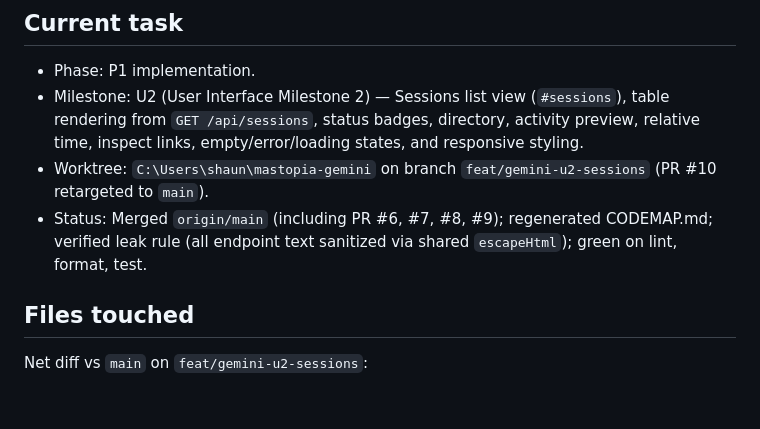
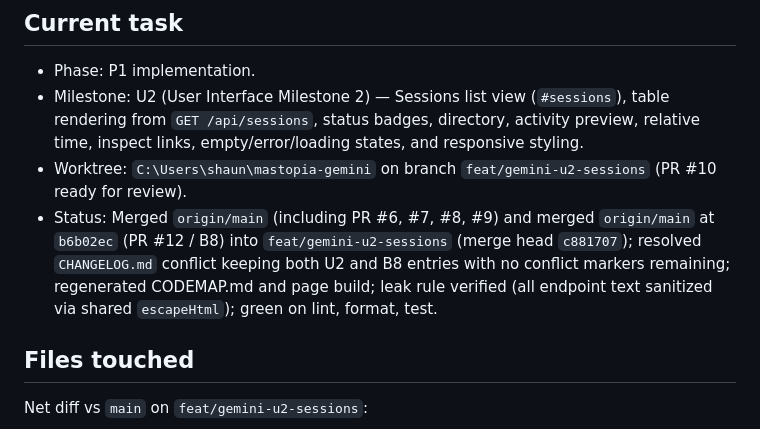
Before and after one commit to modern-solver/herdr-city, a Markdown page: docs/agents/builder-gemini.md, the part around the change. Rendered like a GitHub page; blank space fills up the shorter version.

Commit message:
docs(agents): record D3 merge of main b6b02ec in builder-gemini memory

```diff
--- a/docs/agents/builder-gemini.md
+++ b/docs/agents/builder-gemini.md
@@ -43,9 +43,12 @@
 - Milestone: U2 (User Interface Milestone 2) — Sessions list view (`#sessions`), table rendering
   from `GET /api/sessions`, status badges, directory, activity preview, relative time, inspect links,
   empty/error/loading states, and responsive styling.
-- Worktree: `C:\Users\shaun\mastopia-gemini` on branch `feat/gemini-u2-sessions` (PR #10 retargeted to `main`).
-- Status: Merged `origin/main` (including PR #6, #7, #8, #9); regenerated CODEMAP.md;
-  verified leak rule (all endpoint text sanitized via shared `escapeHtml`); green on lint, format, test.
+- Worktree: `C:\Users\shaun\mastopia-gemini` on branch `feat/gemini-u2-sessions` (PR #10 ready for review).
+- Status: Merged `origin/main` (including PR #6, #7, #8, #9) and merged `origin/main` at `b6b02ec`
+  (PR #12 / B8) into `feat/gemini-u2-sessions` (merge head `c881707`); resolved `CHANGELOG.md`
+  conflict keeping both U2 and B8 entries with no conflict markers remaining; regenerated
+  CODEMAP.md and page build; leak rule verified (all endpoint text sanitized via shared
+  `escapeHtml`); green on lint, format, test.
 
 ## Files touched
 
```
